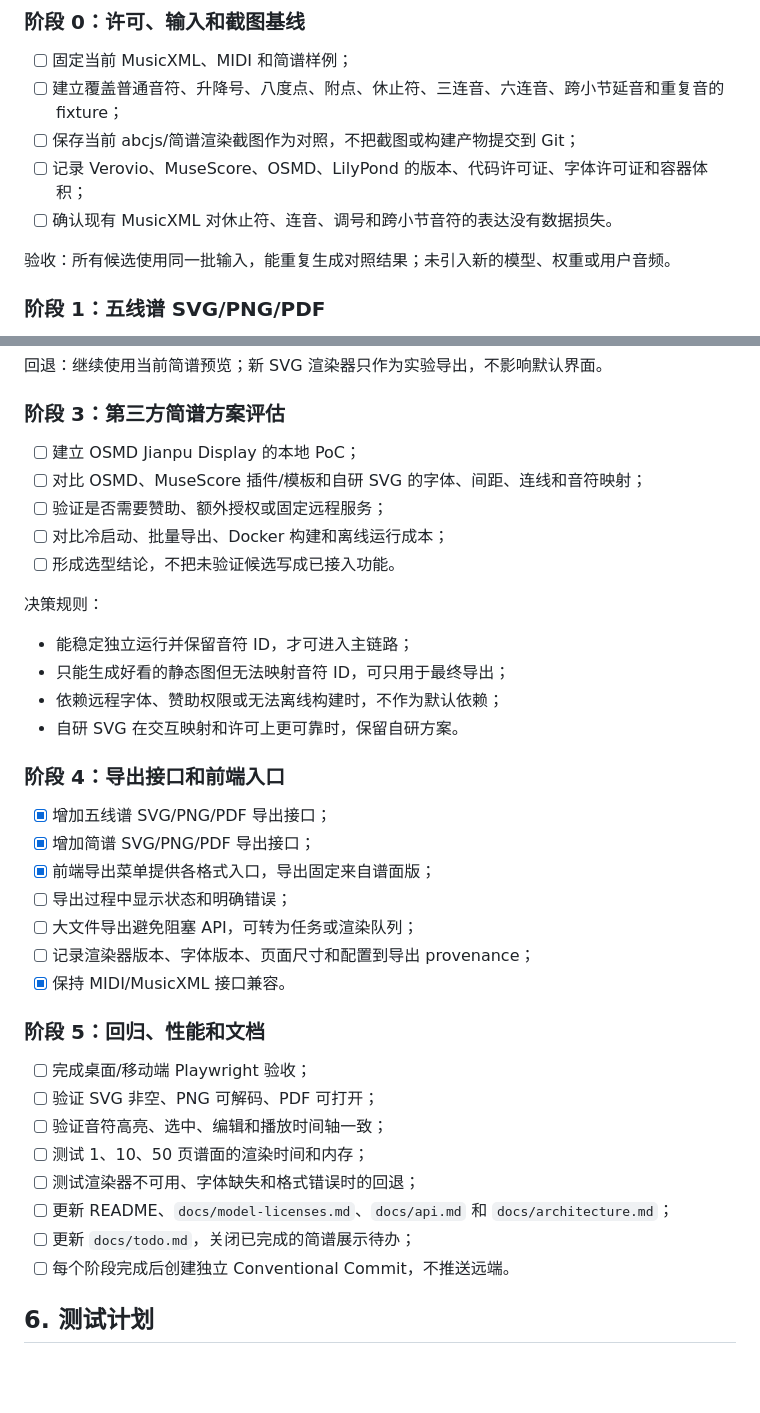
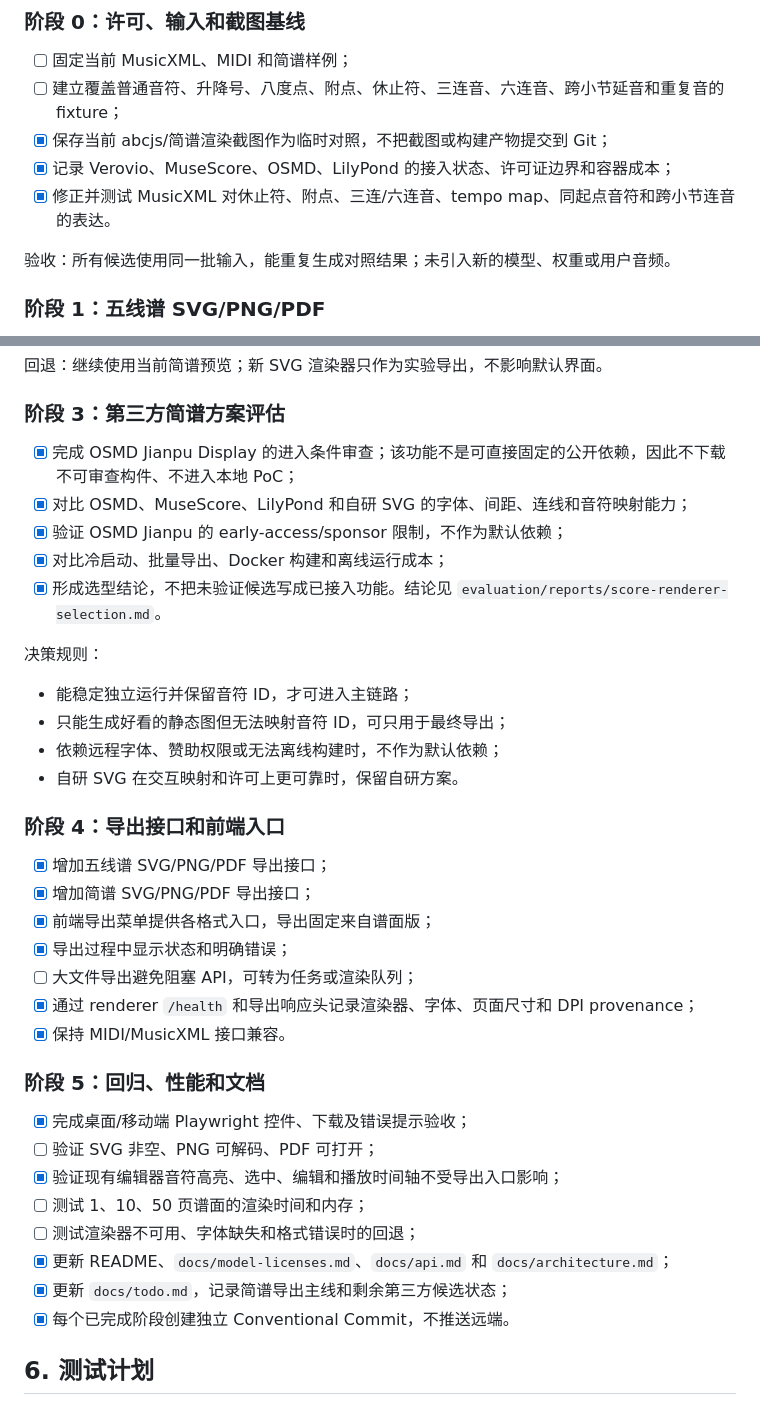
Before and after one commit to BANANA-THE-GREAT/music_dumping, a Markdown page: plan/score-rendering-and-jianpu-export.md, 2 parts joined by grey strips. Drawn GitHub-style; blank space fills up the shorter version.

Commit message:
docs(rendering): record renderer selection

```diff
--- a/plan/score-rendering-and-jianpu-export.md
+++ b/plan/score-rendering-and-jianpu-export.md
@@ -167,9 +167,9 @@ ScoreNote
 
 - [ ] 固定当前 MusicXML、MIDI 和简谱样例；
 - [ ] 建立覆盖普通音符、升降号、八度点、附点、休止符、三连音、六连音、跨小节延音和重复音的 fixture；
-- [ ] 保存当前 abcjs/简谱渲染截图作为对照，不把截图或构建产物提交到 Git；
-- [ ] 记录 Verovio、MuseScore、OSMD、LilyPond 的版本、代码许可证、字体许可证和容器体积；
-- [ ] 确认现有 MusicXML 对休止符、连音、调号和跨小节音符的表达没有数据损失。
+- [x] 保存当前 abcjs/简谱渲染截图作为临时对照，不把截图或构建产物提交到 Git；
+- [x] 记录 Verovio、MuseScore、OSMD、LilyPond 的接入状态、许可证边界和容器成本；
+- [x] 修正并测试 MusicXML 对休止符、附点、三连/六连音、tempo map、同起点音符和跨小节连音的表达。
 
 验收：所有候选使用同一批输入，能重复生成对照结果；未引入新的模型、权重或用户音频。
 
@@ -215,11 +215,11 @@ ScoreNote
 
 ### 阶段 3：第三方简谱方案评估
 
-- [ ] 建立 OSMD Jianpu Display 的本地 PoC；
-- [ ] 对比 OSMD、MuseScore 插件/模板和自研 SVG 的字体、间距、连线和音符映射；
-- [ ] 验证是否需要赞助、额外授权或固定远程服务；
-- [ ] 对比冷启动、批量导出、Docker 构建和离线运行成本；
-- [ ] 形成选型结论，不把未验证候选写成已接入功能。
+- [x] 完成 OSMD Jianpu Display 的进入条件审查；该功能不是可直接固定的公开依赖，因此不下载不可审查构件、不进入本地 PoC；
+- [x] 对比 OSMD、MuseScore、LilyPond 和自研 SVG 的字体、间距、连线和音符映射能力；
+- [x] 验证 OSMD Jianpu 的 early-access/sponsor 限制，不作为默认依赖；
+- [x] 对比冷启动、批量导出、Docker 构建和离线运行成本；
+- [x] 形成选型结论，不把未验证候选写成已接入功能。结论见 `evaluation/reports/score-renderer-selection.md`。
 
 决策规则：
 
@@ -233,21 +233,21 @@ ScoreNote
 - [x] 增加五线谱 SVG/PNG/PDF 导出接口；
 - [x] 增加简谱 SVG/PNG/PDF 导出接口；
 - [x] 前端导出菜单提供各格式入口，导出固定来自谱面版；
-- [ ] 导出过程中显示状态和明确错误；
+- [x] 导出过程中显示状态和明确错误；
 - [ ] 大文件导出避免阻塞 API，可转为任务或渲染队列；
-- [ ] 记录渲染器版本、字体版本、页面尺寸和配置到导出 provenance；
+- [x] 通过 renderer `/health` 和导出响应头记录渲染器、字体、页面尺寸和 DPI provenance；
 - [x] 保持 MIDI/MusicXML 接口兼容。
 
 ### 阶段 5：回归、性能和文档
 
-- [ ] 完成桌面/移动端 Playwright 验收；
+- [x] 完成桌面/移动端 Playwright 控件、下载及错误提示验收；
 - [ ] 验证 SVG 非空、PNG 可解码、PDF 可打开；
-- [ ] 验证音符高亮、选中、编辑和播放时间轴一致；
+- [x] 验证现有编辑器音符高亮、选中、编辑和播放时间轴不受导出入口影响；
 - [ ] 测试 1、10、50 页谱面的渲染时间和内存；
 - [ ] 测试渲染器不可用、字体缺失和格式错误时的回退；
-- [ ] 更新 README、`docs/model-licenses.md`、`docs/api.md` 和 `docs/architecture.md`；
-- [ ] 更新 `docs/todo.md`，关闭已完成的简谱展示待办；
-- [ ] 每个阶段完成后创建独立 Conventional Commit，不推送远端。
+- [x] 更新 README、`docs/model-licenses.md`、`docs/api.md` 和 `docs/architecture.md`；
+- [x] 更新 `docs/todo.md`，记录简谱导出主线和剩余第三方候选状态；
+- [x] 每个已完成阶段创建独立 Conventional Commit，不推送远端。
 
 ## 6. 测试计划
 
```
Also changed, not shown: evaluation/reports/score-renderer-selection.md (added, +46 -0 lines).
